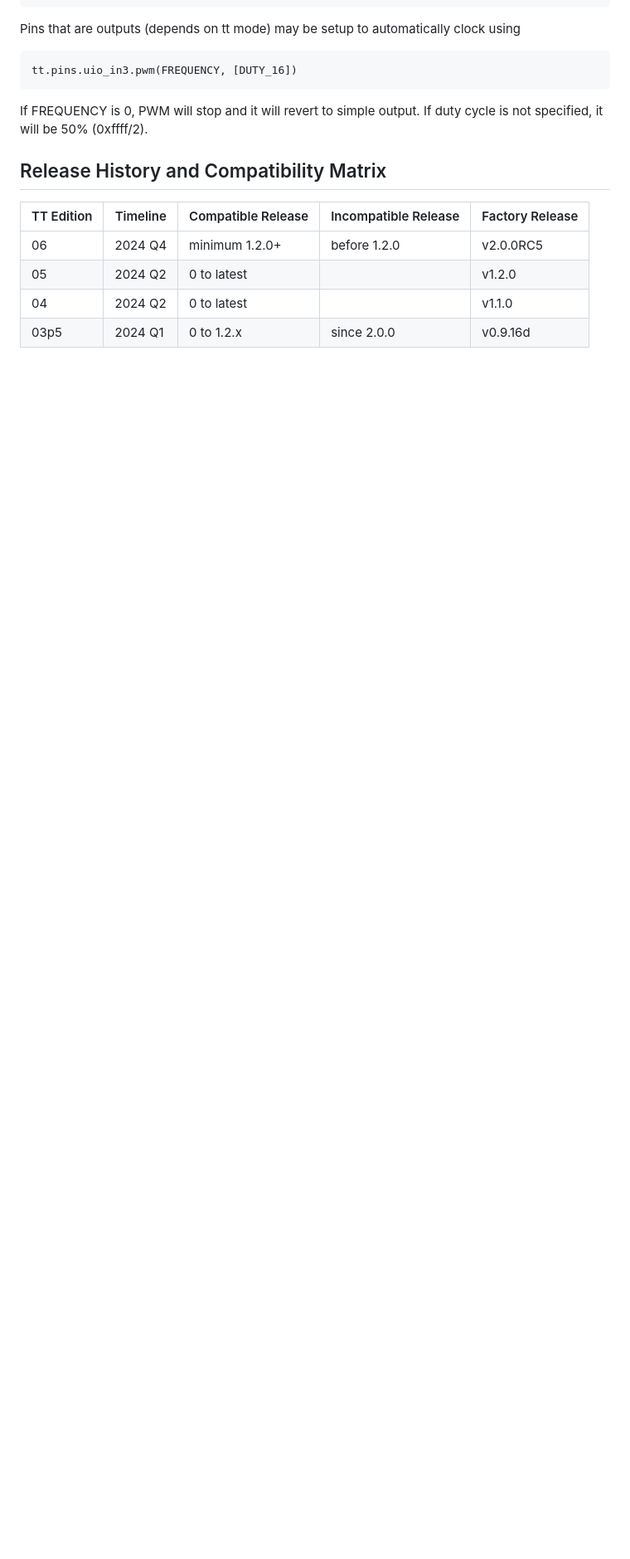
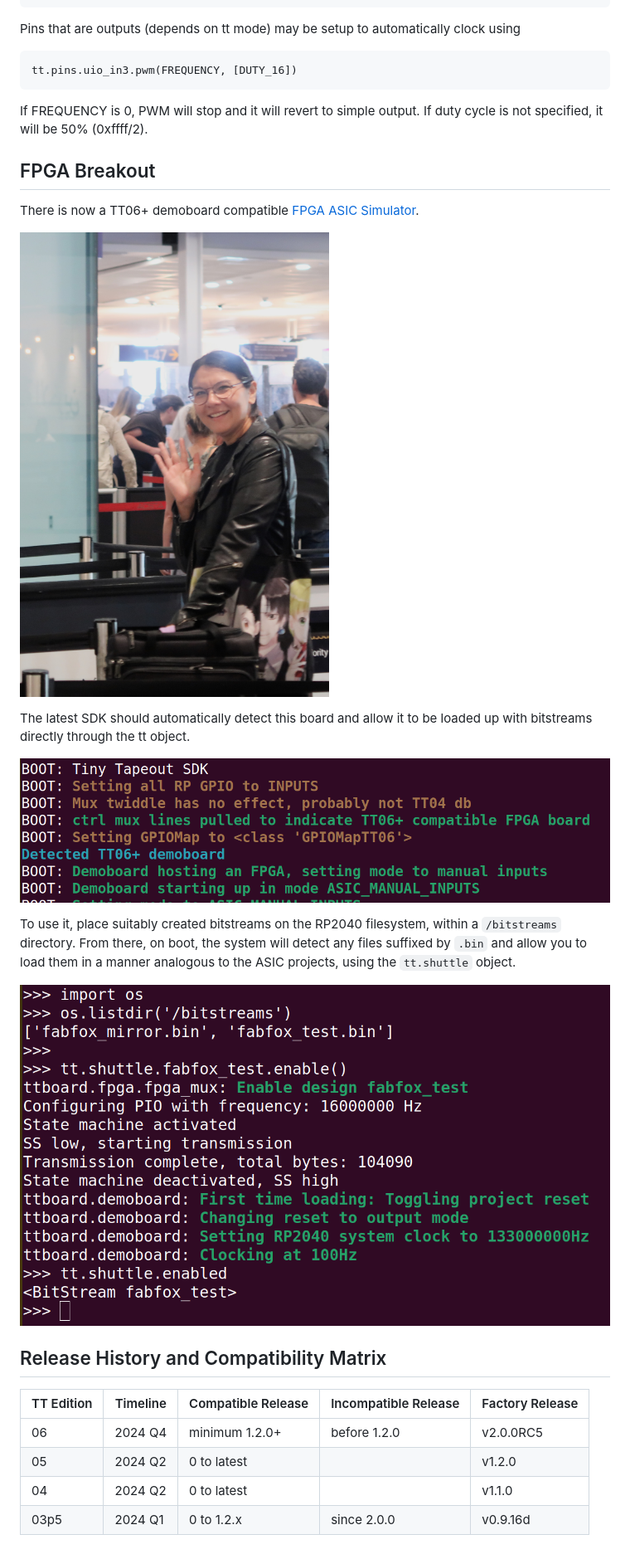
Before and after one commit to TinyTapeout/tt-micropython-firmware, a Markdown page: README.md, the part around the change. Shown at 83% size. GitHub-like rendering; pictures changed too: images/fpga_breakout.jpg (added), images/fpga_breakout_boot.png (added), images/fpga_breakout_shuttle.png (added); blank space fills up the shorter version.

Commit message:
FPGA breakout docs

```diff
--- a/README.md
+++ b/README.md
@@ -515,6 +515,22 @@ tt.pins.uio_in3.pwm(FREQUENCY, [DUTY_16])
 If FREQUENCY is 0, PWM will stop and it will revert to simple output.  If duty cycle is not specified, it will be 50% (0xffff/2).
 
 
+## FPGA Breakout
+
+There is now a TT06+ demoboard compatible [FPGA ASIC Simulator](https://github.com/TinyTapeout/breakout-pcb/tree/main/ASIC-simulator/tt06-fpga-ICE40UP5k).
+
+![FabricFox FPGA board](images/fpga_breakout.jpg)
+
+The latest SDK should automatically detect this board and allow it to be loaded up with bitstreams directly through the tt object.
+
+
+![FabricFox FPGA detection](images/fpga_breakout_boot.png)
+
+To use it, place suitably created bitstreams on the RP2040 filesystem, within a `/bitstreams` directory.  From there, on boot, the system will detect any files suffixed by `.bin` and allow you to load them in a manner analogous to the ASIC projects, using the `tt.shuttle` object.
+
+![FabricFox FPGA detection](images/fpga_breakout_shuttle.png)
+
+
 ## Release History and Compatibility Matrix
 
 
```
